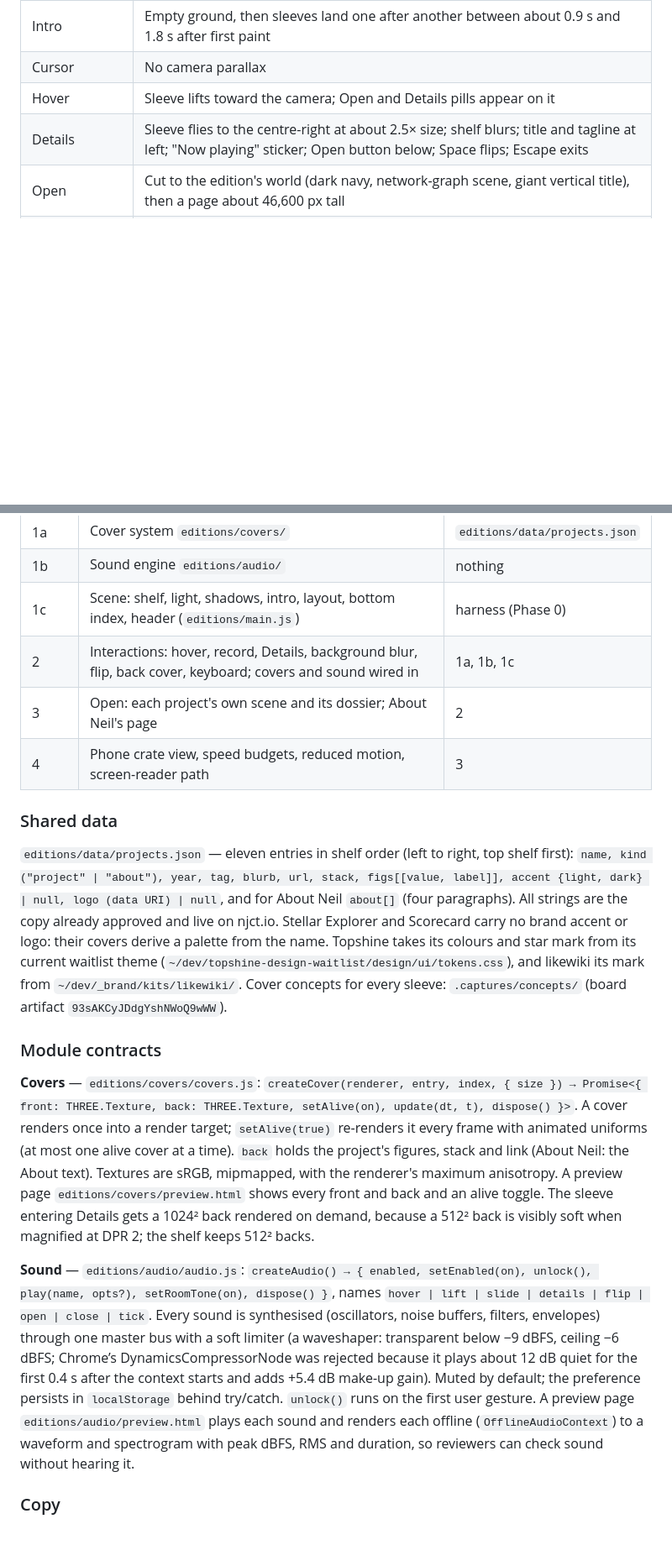
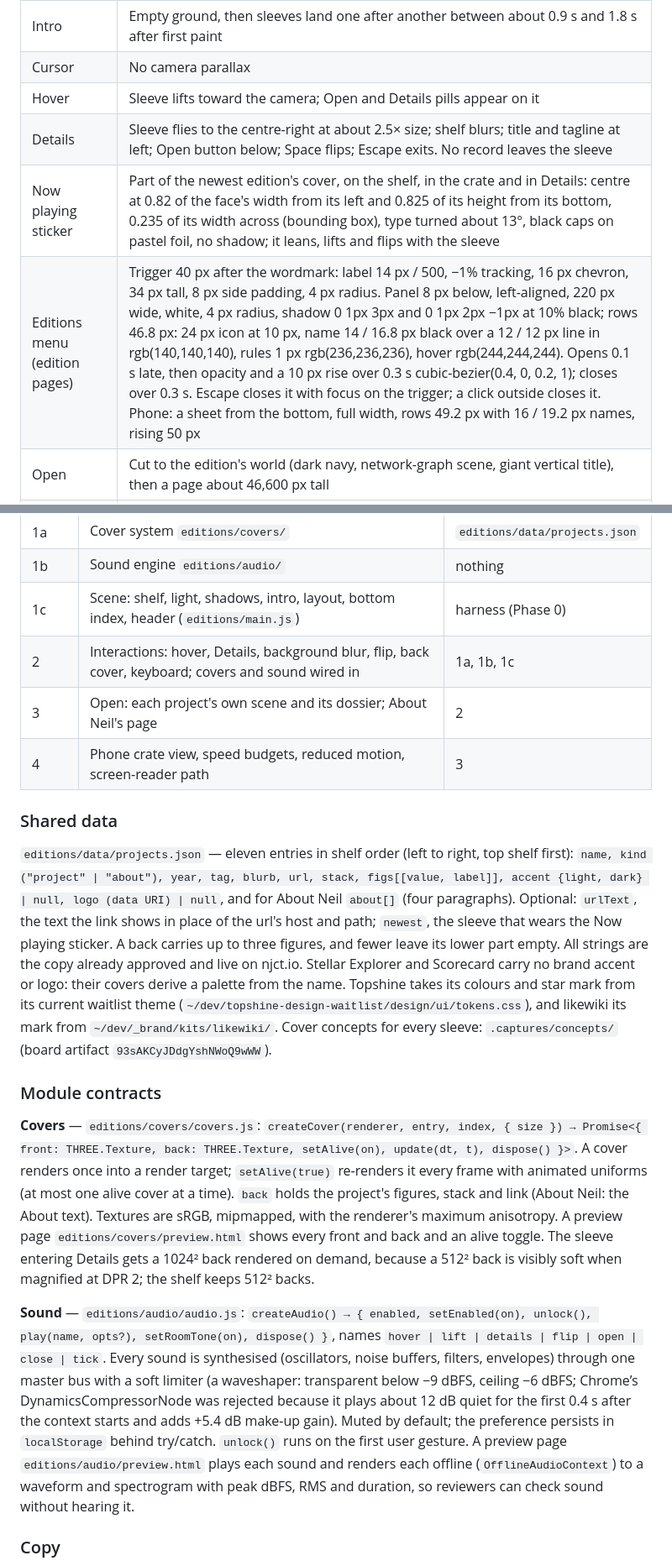
Before and after one commit to nj-io/njct.io, a Markdown page: docs/plans/editions-plan-2026-11-03.md, 2 parts joined by grey strips. Shown at 84% size. Rendered like a GitHub page; blank space fills up the shorter version.

```diff
--- a/docs/plans/editions-plan-2026-11-03.md
+++ b/docs/plans/editions-plan-2026-11-03.md
@@ -30,7 +31,9 @@ Each project is a record sleeve on a shelf wall, in the interaction model of Sho
 | Intro | Empty ground, then sleeves land one after another between about 0.9 s and 1.8 s after first paint |
 | Cursor | No camera parallax |
 | Hover | Sleeve lifts toward the camera; Open and Details pills appear on it |
-| Details | Sleeve flies to the centre-right at about 2.5× size; shelf blurs; title and tagline at left; "Now playing" sticker; Open button below; Space flips; Escape exits |
+| Details | Sleeve flies to the centre-right at about 2.5× size; shelf blurs; title and tagline at left; Open button below; Space flips; Escape exits. No record leaves the sleeve |
+| Now playing sticker | Part of the newest edition's cover, on the shelf, in the crate and in Details: centre at 0.82 of the face's width from its left and 0.825 of its height from its bottom, 0.235 of its width across (bounding box), type turned about 13°, black caps on pastel foil, no shadow; it leans, lifts and flips with the sleeve |
+| Editions menu (edition pages) | Trigger 40 px after the wordmark: label 14 px / 500, −1% tracking, 16 px chevron, 34 px tall, 8 px side padding, 4 px radius. Panel 8 px below, left-aligned, 220 px wide, white, 4 px radius, shadow 0 1px 3px and 0 1px 2px −1px at 10% black; rows 46.8 px: 24 px icon at 10 px, name 14 / 16.8 px black over a 12 / 12 px line in rgb(140,140,140), rules 1 px rgb(236,236,236), hover rgb(244,244,244). Opens 0.1 s late, then opacity and a 10 px rise over 0.3 s cubic-bezier(0.4, 0, 0.2, 1); closes over 0.3 s. Escape closes it with focus on the trigger; a click outside closes it. Phone: a sheet from the bottom, full width, rows 49.2 px with 16 / 19.2 px names, rising 50 px |
 | Open | Cut to the edition's world (dark navy, network-graph scene, giant vertical title), then a page about 46,600 px tall |
 | Phone (390×844) | Sleeves stacked in perspective like a crate; scroll rail at right; bottom bar with season, name, Details, Open; mute toggle top right |
 | Weight | 1.2 MB scripts, 1.2 MB images (62), 2 videos 0.5 MB, models 49 KB |
@@ -66,13 +69,13 @@ The first version is the complete experience (phases 1–6), built in waves, the
 | 1a | Cover system `editions/covers/` | `editions/data/projects.json` |
 | 1b | Sound engine `editions/audio/` | nothing |
 | 1c | Scene: shelf, light, shadows, intro, layout, bottom index, header (`editions/main.js`) | harness (Phase 0) |
-| 2 | Interactions: hover, record, Details, background blur, flip, back cover, keyboard; covers and sound wired in | 1a, 1b, 1c |
+| 2 | Interactions: hover, Details, background blur, flip, back cover, keyboard; covers and sound wired in | 1a, 1b, 1c |
 | 3 | Open: each project's own scene and its dossier; About Neil's page | 2 |
 | 4 | Phone crate view, speed budgets, reduced motion, screen-reader path | 3 |
 
 ### Shared data
 
-`editions/data/projects.json` — eleven entries in shelf order (left to right, top shelf first): `name, kind ("project" | "about"), year, tag, blurb, url, stack, figs[[value, label]], accent {light, dark} | null, logo (data URI) | null`, and for About Neil `about[]` (four paragraphs). All strings are the copy already approved and live on njct.io. Stellar Explorer and Scorecard carry no brand accent or logo: their covers derive a palette from the name. Topshine takes its colours and star mark from its current waitlist theme (`~/dev/topshine-design-waitlist/design/ui/tokens.css`), and likewiki its mark from `~/dev/_brand/kits/likewiki/`. Cover concepts for every sleeve: `.captures/concepts/` (board artifact `93sAKCyJDdgYshNWoQ9wWW`).
+`editions/data/projects.json` — eleven entries in shelf order (left to right, top shelf first): `name, kind ("project" | "about"), year, tag, blurb, url, stack, figs[[value, label]], accent {light, dark} | null, logo (data URI) | null`, and for About Neil `about[]` (four paragraphs). Optional: `urlText`, the text the link shows in place of the url's host and path; `newest`, the sleeve that wears the Now playing sticker. A back carries up to three figures, and fewer leave its lower part empty. All strings are the copy already approved and live on njct.io. Stellar Explorer and Scorecard carry no brand accent or logo: their covers derive a palette from the name. Topshine takes its colours and star mark from its current waitlist theme (`~/dev/topshine-design-waitlist/design/ui/tokens.css`), and likewiki its mark from `~/dev/_brand/kits/likewiki/`. Cover concepts for every sleeve: `.captures/concepts/` (board artifact `93sAKCyJDdgYshNWoQ9wWW`).
 
 ### Module contracts
 
@@ -81,7 +84,7 @@ The first version is the complete experience (phases 1–6), built in waves, the
 A cover renders once into a render target; `setAlive(true)` re-renders it every frame with animated uniforms (at most one alive cover at a time). `back` holds the project's figures, stack and link (About Neil: the About text). Textures are sRGB, mipmapped, with the renderer's maximum anisotropy. A preview page `editions/covers/preview.html` shows every front and back and an alive toggle. The sleeve entering Details gets a 1024² back rendered on demand, because a 512² back is visibly soft when magnified at DPR 2; the shelf keeps 512² backs.
 
 **Sound** — `editions/audio/audio.js`:
-`createAudio() → { enabled, setEnabled(on), unlock(), play(name, opts?), setRoomTone(on), dispose() }`, names `hover | lift | slide | details | flip | open | close | tick`. Every sound is synthesised (oscillators, noise buffers, filters, envelopes) through one master bus with a soft limiter (a waveshaper: transparent below −9 dBFS, ceiling −6 dBFS; Chrome’s DynamicsCompressorNode was rejected because it plays about 12 dB quiet for the first 0.4 s after the context starts and adds +5.4 dB make-up gain). Muted by default; the preference persists in `localStorage` behind try/catch. `unlock()` runs on the first user gesture. A preview page `editions/audio/preview.html` plays each sound and renders each offline (`OfflineAudioContext`) to a waveform and spectrogram with peak dBFS, RMS and duration, so reviewers can check sound without hearing it.
+`createAudio() → { enabled, setEnabled(on), unlock(), play(name, opts?), setRoomTone(on), dispose() }`, names `hover | lift | details | flip | open | close | tick`. Every sound is synthesised (oscillators, noise buffers, filters, envelopes) through one master bus with a soft limiter (a waveshaper: transparent below −9 dBFS, ceiling −6 dBFS; Chrome’s DynamicsCompressorNode was rejected because it plays about 12 dB quiet for the first 0.4 s after the context starts and adds +5.4 dB make-up gain). Muted by default; the preference persists in `localStorage` behind try/catch. `unlock()` runs on the first user gesture. A preview page `editions/audio/preview.html` plays each sound and renders each offline (`OfflineAudioContext`) to a waveform and spectrogram with peak dBFS, RMS and duration, so reviewers can check sound without hearing it.
 
 ### Copy
 
```
Also changed, not shown: other parts of docs/plans/editions-plan-2026-11-03.md (+16 -4 lines).
